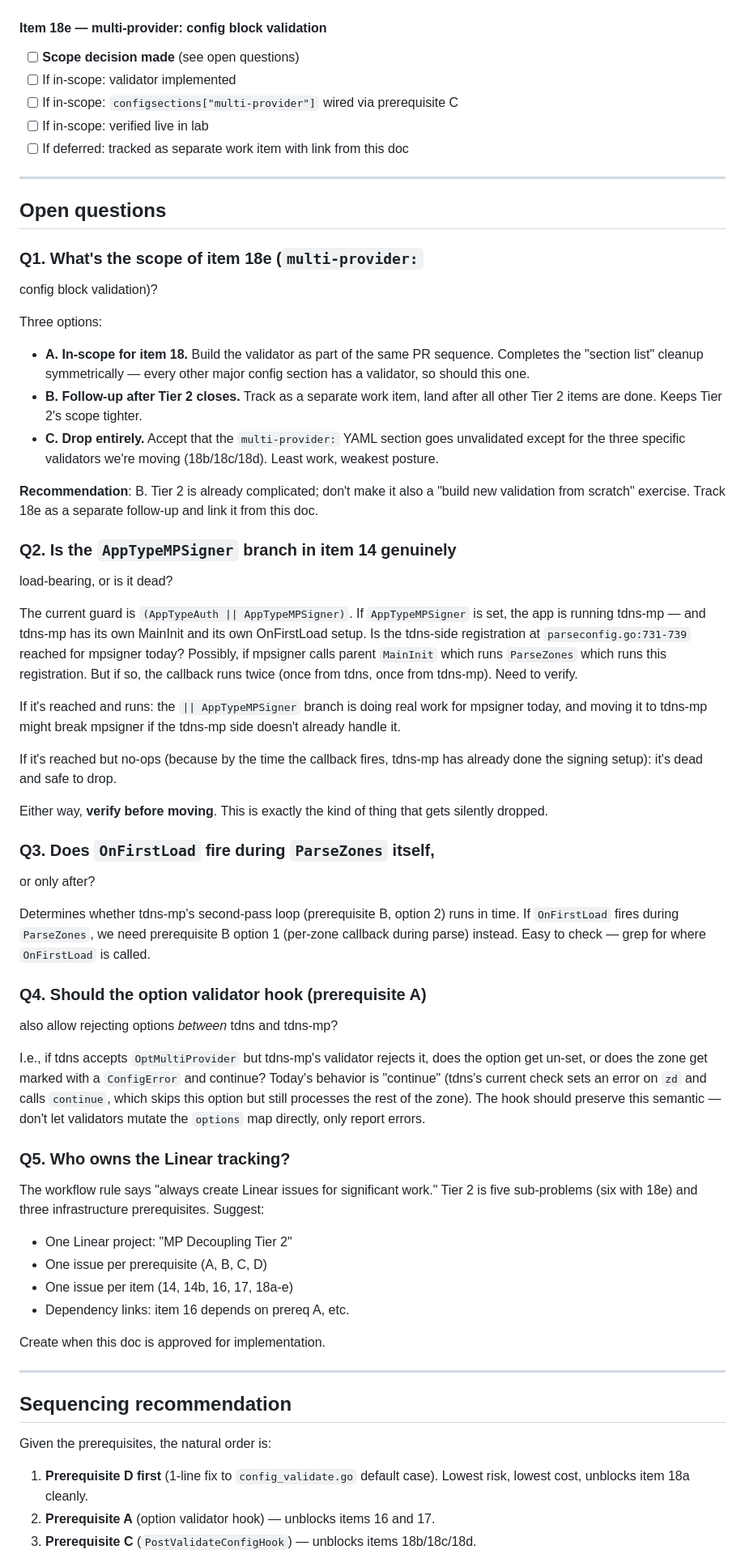
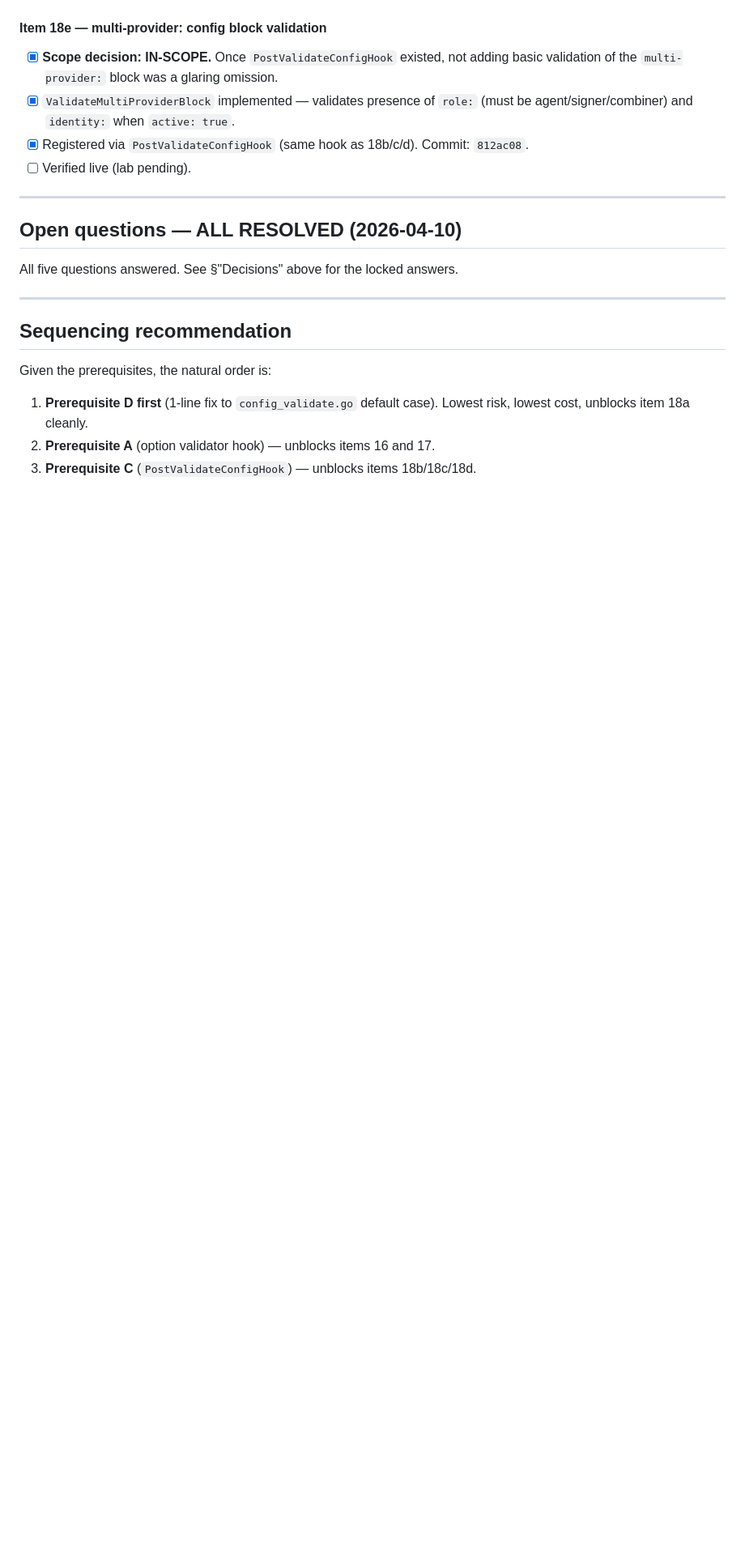
Before and after one commit to johanix/tdns-mp, a Markdown page: docs/2026-04-10-tier2-working-doc.md, the part around one of its changes. Shown at 81% size. Rendered like a GitHub page; blank space fills up the shorter version.

```diff
--- a/docs/2026-04-10-tier2-working-doc.md
+++ b/docs/2026-04-10-tier2-working-doc.md
@@ -608,98 +595,22 @@ and verification happens.
 
 #### Item 18e — multi-provider: config block validation
 
-- [ ] **Scope decision made** (see open questions)
-- [ ] If in-scope: validator implemented
-- [ ] If in-scope: `configsections["multi-provider"]` wired
-      via prerequisite C
-- [ ] If in-scope: verified live in lab
-- [ ] If deferred: tracked as separate work item with
-      link from this doc
+- [x] **Scope decision: IN-SCOPE.** Once `PostValidateConfigHook`
+      existed, not adding basic validation of the
+      `multi-provider:` block was a glaring omission.
+- [x] `ValidateMultiProviderBlock` implemented — validates
+      presence of `role:` (must be agent/signer/combiner)
+      and `identity:` when `active: true`.
+- [x] Registered via `PostValidateConfigHook` (same hook
+      as 18b/c/d). Commit: `812ac08`.
+- [ ] Verified live (lab pending).
 
 ---
 
-## Open questions
+## Open questions — ALL RESOLVED (2026-04-10)
 
-### Q1. What's the scope of item 18e (`multi-provider:`
-config block validation)?
-
-Three options:
-
-- **A. In-scope for item 18.** Build the validator as part
-  of the same PR sequence. Completes the "section list"
-  cleanup symmetrically — every other major config section
-  has a validator, so should this one.
-- **B. Follow-up after Tier 2 closes.** Track as a separate
-  work item, land after all other Tier 2 items are done.
-  Keeps Tier 2's scope tighter.
-- **C. Drop entirely.** Accept that the `multi-provider:`
-  YAML section goes unvalidated except for the three
-  specific validators we're moving (18b/18c/18d). Least
-  work, weakest posture.
-
-**Recommendation**: B. Tier 2 is already complicated; don't
-make it also a "build new validation from scratch" exercise.
-Track 18e as a separate follow-up and link it from this
-doc.
-
-### Q2. Is the `AppTypeMPSigner` branch in item 14 genuinely
-load-bearing, or is it dead?
-
-The current guard is `(AppTypeAuth || AppTypeMPSigner)`.
-If `AppTypeMPSigner` is set, the app is running tdns-mp —
-and tdns-mp has its own MainInit and its own OnFirstLoad
-setup. Is the tdns-side registration at
-`parseconfig.go:731-739` reached for mpsigner today?
-Possibly, if mpsigner calls parent `MainInit` which runs
-`ParseZones` which runs this registration. But if so, the
-callback runs twice (once from tdns, once from tdns-mp).
-Need to verify.
-
-If it's reached and runs: the `|| AppTypeMPSigner` branch
-is doing real work for mpsigner today, and moving it to
-tdns-mp might break mpsigner if the tdns-mp side doesn't
-already handle it.
-
-If it's reached but no-ops (because by the time the callback
-fires, tdns-mp has already done the signing setup): it's
-dead and safe to drop.
-
-Either way, **verify before moving**. This is exactly the
-kind of thing that gets silently dropped.
-
-### Q3. Does `OnFirstLoad` fire during `ParseZones` itself,
-or only after?
-
-Determines whether tdns-mp's second-pass loop (prerequisite
-B, option 2) runs in time. If `OnFirstLoad` fires during
-`ParseZones`, we need prerequisite B option 1 (per-zone
-callback during parse) instead. Easy to check — grep for
-where `OnFirstLoad` is called.
-
-### Q4. Should the option validator hook (prerequisite A)
-also allow rejecting options *between* tdns and tdns-mp?
-
-I.e., if tdns accepts `OptMultiProvider` but tdns-mp's
-validator rejects it, does the option get un-set, or does
-the zone get marked with a `ConfigError` and continue?
-Today's behavior is "continue" (tdns's current check sets
-an error on `zd` and calls `continue`, which skips this
-option but still processes the rest of the zone). The hook
-should preserve this semantic — don't let validators mutate
-the `options` map directly, only report errors.
-
-### Q5. Who owns the Linear tracking?
-
-The workflow rule says "always create Linear issues for
-significant work." Tier 2 is five sub-problems (six with
-18e) and three infrastructure prerequisites. Suggest:
-
-- One Linear project: "MP Decoupling Tier 2"
-- One issue per prerequisite (A, B, C, D)
-- One issue per item (14, 14b, 16, 17, 18a-e)
-- Dependency links: item 16 depends on prereq A, etc.
-
-Create when this doc is approved for implementation.
+All five questions answered. See §"Decisions" above for
+the locked answers.
 
 ---
 
```
Also changed, not shown: other parts of docs/2026-04-10-tier2-working-doc.md (+115 -128 lines), docs/2026-04-04-tdns-mp-decoupling-plan.md (+26 -12 lines), docs/2026-04-09-decoupling-plan-phase2.md (+85 -92 lines).
